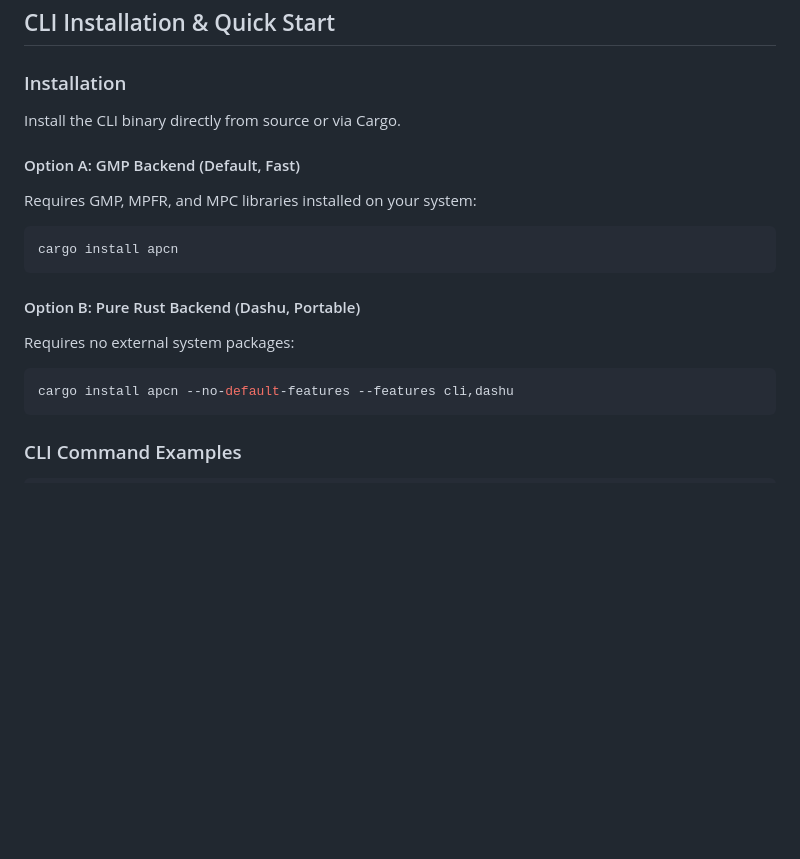
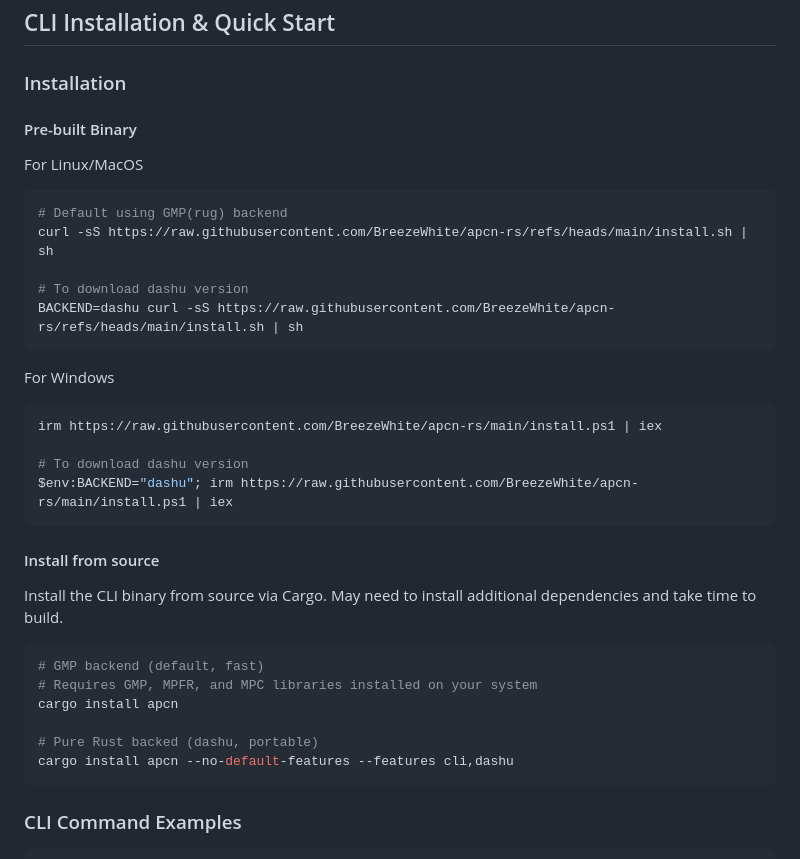
Before and after one commit to BreezeWhite/apcn-rs, a Markdown page: README.md, the part around one of its changes. Drawn GitHub-style; blank space fills up the shorter version.

Commit message:
Add details about installation

````diff
--- a/README.md
+++ b/README.md
@@ -41,17 +41,36 @@ View the complete benchmarks [here]()
 
 ### Installation
 
-Install the CLI binary directly from source or via Cargo.
+#### Pre-built Binary
 
-#### Option A: GMP Backend (Default, Fast)
-Requires GMP, MPFR, and MPC libraries installed on your system:
+For Linux/MacOS
 ```bash
-cargo install apcn
+# Default using GMP(rug) backend
+curl -sS https://raw.githubusercontent.com/BreezeWhite/apcn-rs/refs/heads/main/install.sh | sh
+
+# To download dashu version
+BACKEND=dashu curl -sS https://raw.githubusercontent.com/BreezeWhite/apcn-rs/refs/heads/main/install.sh | sh
 ```
 
-#### Option B: Pure Rust Backend (Dashu, Portable)
-Requires no external system packages:
+For Windows
+```shell
+irm https://raw.githubusercontent.com/BreezeWhite/apcn-rs/main/install.ps1 | iex
+
+# To download dashu version
+$env:BACKEND="dashu"; irm https://raw.githubusercontent.com/BreezeWhite/apcn-rs/main/install.ps1 | iex
+```
+
+#### Install from source
+
+Install the CLI binary from source via Cargo.
+May need to install additional dependencies and take time to build.
+
 ```bash
+# GMP backend (default, fast)
+# Requires GMP, MPFR, and MPC libraries installed on your system
+cargo install apcn
+
+# Pure Rust backed (dashu, portable)
 cargo install apcn --no-default-features --features cli,dashu
 ```
 
````
Also changed, not shown: other parts of README.md (+1 -1 lines).
